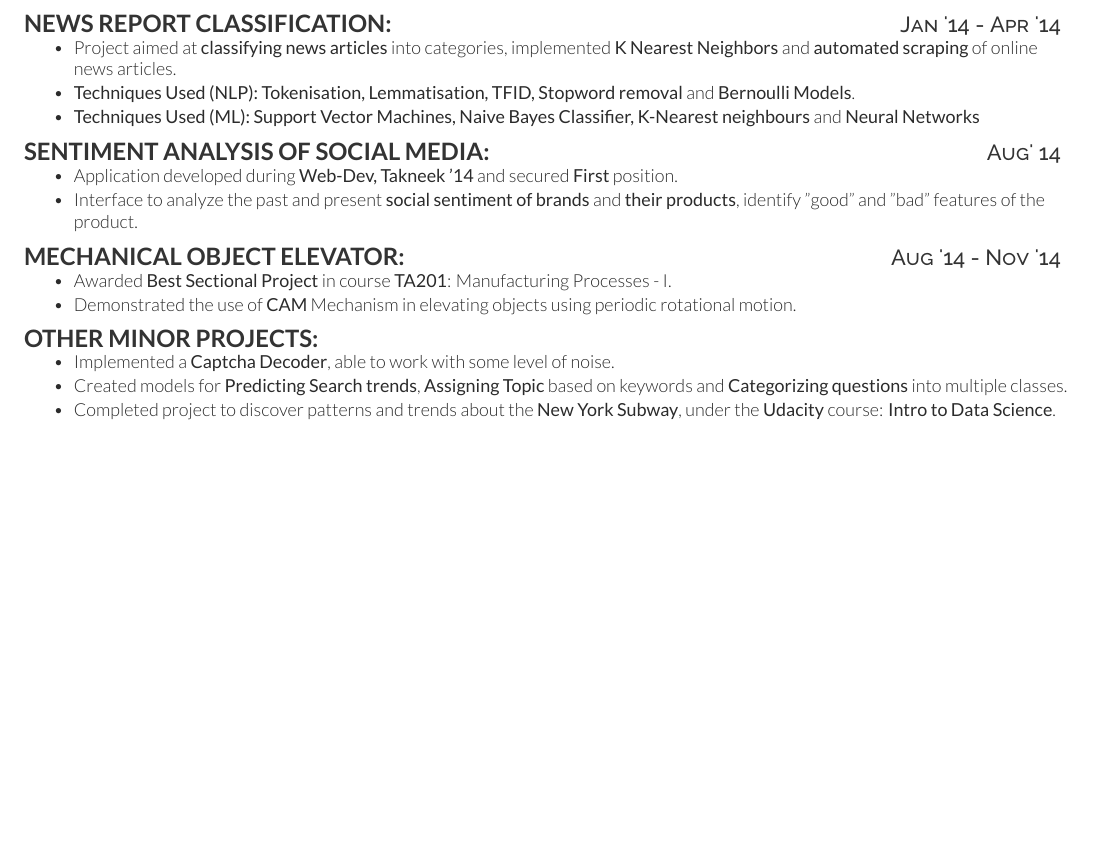
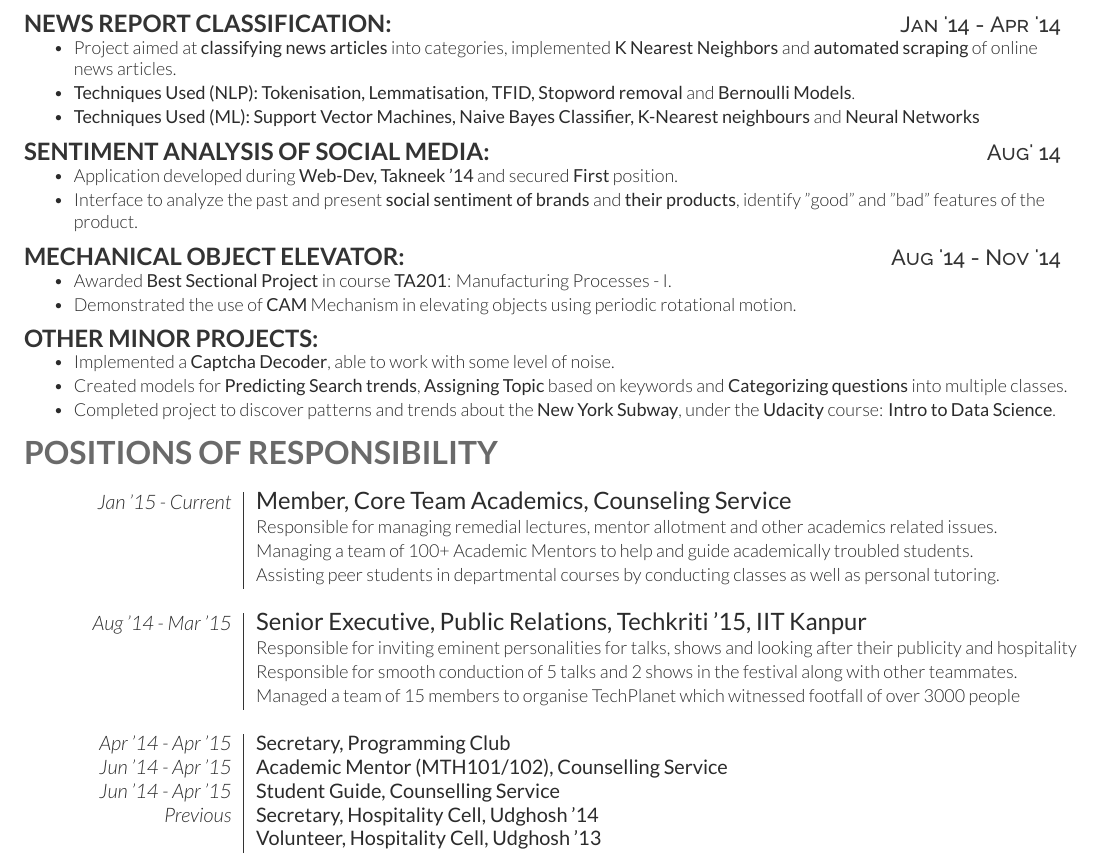
Before and after one commit to nishantrai18/cvThemes, a LaTeX CV (cvNorm/fullCV/cvTest.tex): part of page 2 of 2, cut so that both start at the same text, the shorter picture padded with empty space. Compiled offline with XeLaTeX.

Commit message:
Added PORs

```diff
--- a/cvNorm/fullCV/cvTest.tex
+++ b/cvNorm/fullCV/cvTest.tex
@@ -231,4 +231,38 @@ Active Shape/Appearance Models} and other prevalent methods for emotion classifi
 	}
 	\end{tightitemize}
 
+\vspace{0mm}	% Some space before next section
+
+% Positions of Responsibility
+
+\section{Positions of Responsibility}
+
+\vspace{2mm} %Some space
+
+	\begin{tabular}{r|p{16cm}}
+
+	\null \hspace{10mm} \normalsize\emph{Jan '15 - Current} & \textbf{Member, Core Team Academics, Counseling Service}\\
+	& \small{Responsible for managing remedial lectures, mentor allotment and other academics related issues.}\\
+	& \small{Managing a team of 100+ Academic Mentors to help and guide academically troubled students.}\\
+	& \small{Assisting peer students in departmental courses by conducting classes as well as personal tutoring.}\\
+
+	\multicolumn{2}{c}{} \\
+	\normalsize\emph{Aug '14 - Mar '15} & \textbf{Senior Executive, Public Relations, Techkriti '15, IIT Kanpur}\\
+	& \small{Responsible for inviting eminent personalities for talks, shows and looking after their publicity and hospitality}\\
+	& \small{Responsible for smooth conduction of 5 talks and 2 shows in the festival along with other teammates.}\\
+	& \small{Managed a team of 15 members to organise TechPlanet which witnessed footfall of over 3000 people}	\\
+
+	\multicolumn{2}{c}{} \\
+	\normalsize\emph{Apr '14 - Apr '15} & \normalsize\textbf{Secretary, Programming Club}\\
+
+	\normalsize\emph{Jun '14 - Apr '15} & \normalsize\textbf{Academic Mentor (MTH101/102), Counselling Service}\\
+
+	\normalsize\emph{Jun '14 - Apr '15} & \normalsize\textbf{Student Guide, Counselling Service}\\
+
+	\normalsize\emph{Previous} & \normalsize\textbf{Secretary, Hospitality Cell, Udghosh '14}\\
+
+	& \normalsize\textbf{Volunteer, Hospitality Cell, Udghosh '13}\\
+
+	\end{tabular}
+
 \end{document}
```
